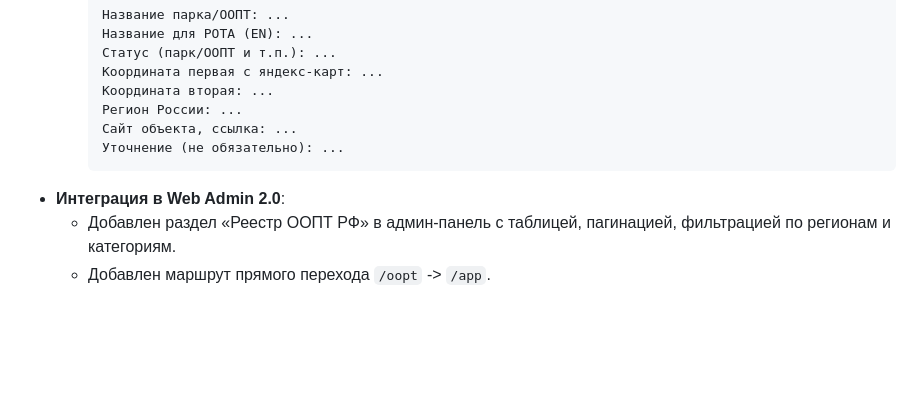
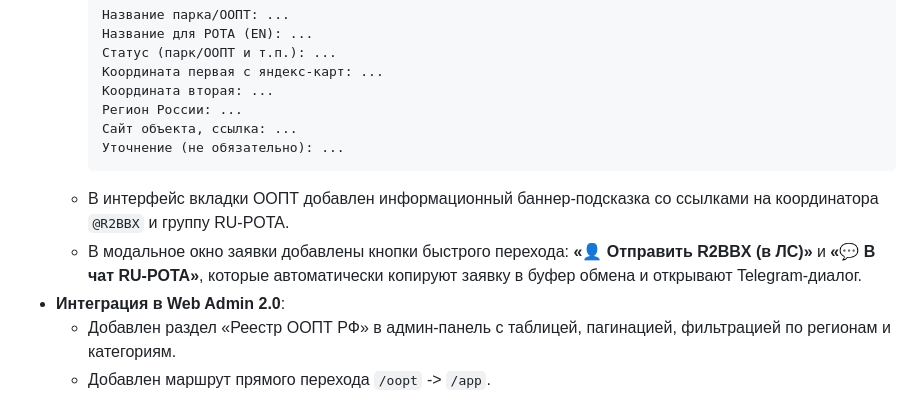
Before and after one commit to loloka/ru-pota-bot, a Markdown page: CHANGELOG.md, the part around the change. Drawn GitHub-style; blank space fills up the shorter version.

Commit message:
docs: document OOPT hint banner and quick-send buttons in CHANGELOG.md

````diff
--- a/CHANGELOG.md
+++ b/CHANGELOG.md
@@ -33,6 +33,8 @@
     Сайт объекта, ссылка: ...
     Уточнение (не обязательно): ...
     ```
+  - В интерфейс вкладки ООПТ добавлен информационный баннер-подсказка со ссылками на координатора `@R2BBX` и группу RU-POTA.
+  - В модальное окно заявки добавлены кнопки быстрого перехода: **«👤 Отправить R2BBX (в ЛС)»** и **«💬 В чат RU-POTA»**, которые автоматически копируют заявку в буфер обмена и открывают Telegram-диалог.
 - **Интеграция в Web Admin 2.0**:
   - Добавлен раздел «Реестр ООПТ РФ» в админ-панель с таблицей, пагинацией, фильтрацией по регионам и категориям.
   - Добавлен маршрут прямого перехода `/oopt` -> `/app`.
````
